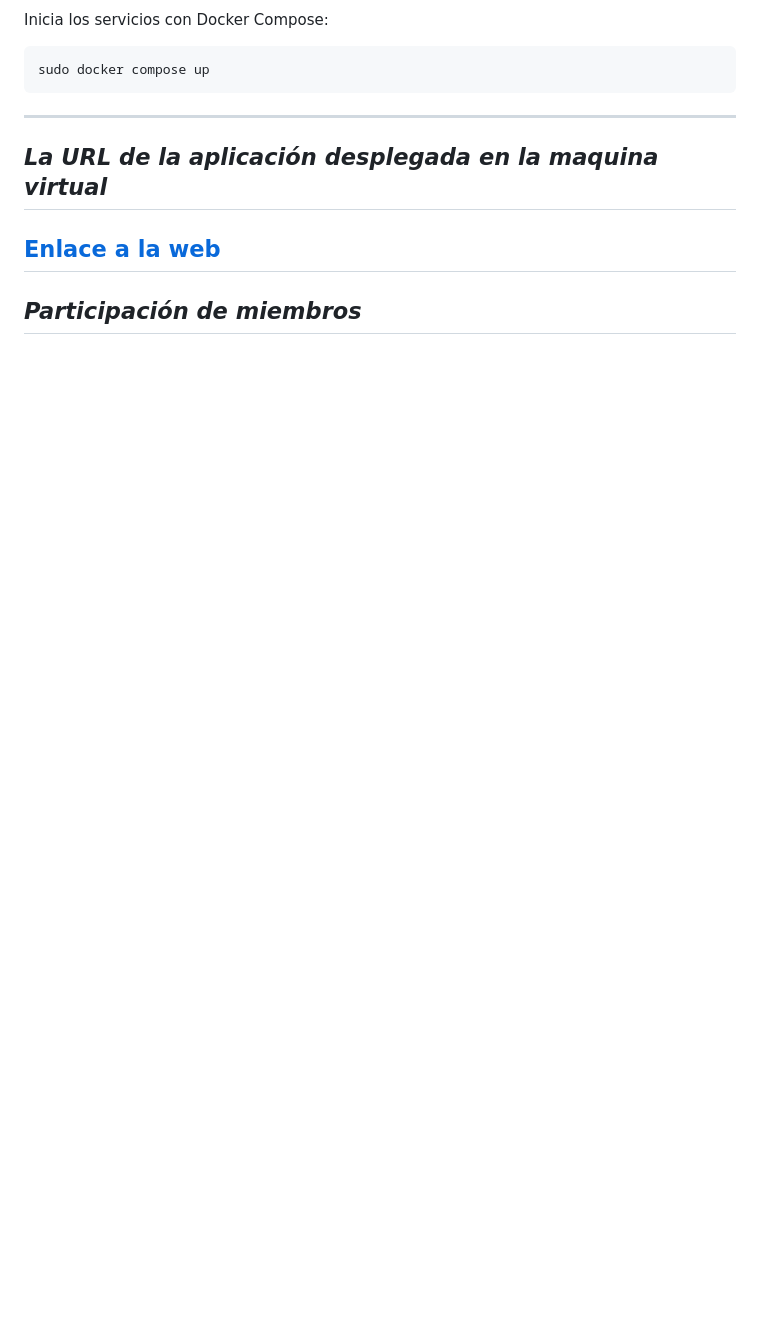
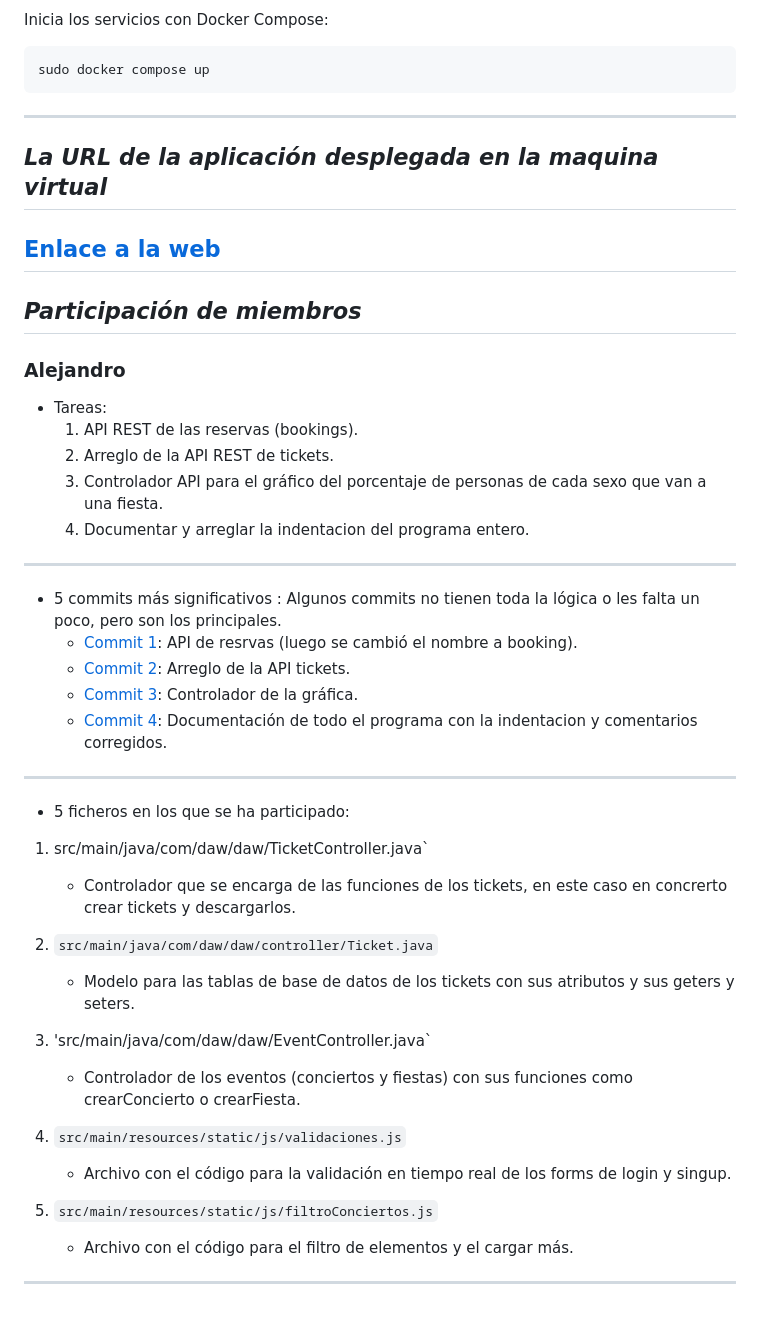
Before and after one commit to GaizkaURJC/webapp16Despliegue, a Markdown page: README.md, the part around the change printed below. Rendered like a GitHub page; blank space fills up the shorter version.

```diff
--- a/README.md
+++ b/README.md
@@ -551,3 +551,37 @@ sudo docker compose up
 [Enlace a la web](https://appWeb16.dawgis.etsii.urjc.es:443)
 ------
 ## *Participación de miembros*
+### Alejandro
+- Tareas:
+  1. API REST de las reservas (bookings).
+  2. Arreglo de la API REST de tickets.
+  3. Controlador API para el gráfico del porcentaje de personas de cada sexo que van a una fiesta.
+  4. Documentar y arreglar la indentacion del programa entero.
+
+------
+- 5 commits más significativos :
+Algunos commits no tienen toda la lógica o les falta un poco, pero son los principales.
+  - [Commit 1](https://github.com/CodeURJC-DAW-2024-25/webapp16/commit/b737705ddd4a99314f5eea711add58b466ebec2d): API de resrvas (luego se cambió el nombre a booking).
+  - [Commit 2](https://github.com/CodeURJC-DAW-2024-25/webapp16/commit/c2cf3f8d2e2b6a3f9f317b66cac0a45e2bd2dbb2): Arreglo de la API tickets.
+  - [Commit 3](https://github.com/CodeURJC-DAW-2024-25/webapp16/commit/ef8f1a210b35d137470f60d996a1ba4a91c11654): Controlador de la gráfica.
+  - [Commit 4](https://github.com/CodeURJC-DAW-2024-25/webapp16/commit/8c08d759cc7edf060bba8edc91607ef5719dad71): Documentación de todo el programa con la indentacion y comentarios corregidos.
+
+-----
+- 5 ficheros en los que se ha participado:
+
+1. src/main/java/com/daw/daw/TicketController.java`
+   - Controlador que se encarga de las funciones de los tickets, en este caso en concrerto crear tickets y descargarlos.
+
+2. `src/main/java/com/daw/daw/controller/Ticket.java`
+   - Modelo para las tablas de base de datos de los tickets con sus atributos y sus geters y seters.
+
+3. 'src/main/java/com/daw/daw/EventController.java`
+   - Controlador de los eventos (conciertos y fiestas) con sus funciones como crearConcierto o crearFiesta.
+
+4. `src/main/resources/static/js/validaciones.js`
+   - Archivo con el código para la validación en tiempo real de los forms de login y singup.
+
+5. `src/main/resources/static/js/filtroConciertos.js`
+   - Archivo con el código para el filtro de elementos y el cargar más.
+
+---
```
Also changed, not shown: other parts of README.md (+9 -9 lines).
